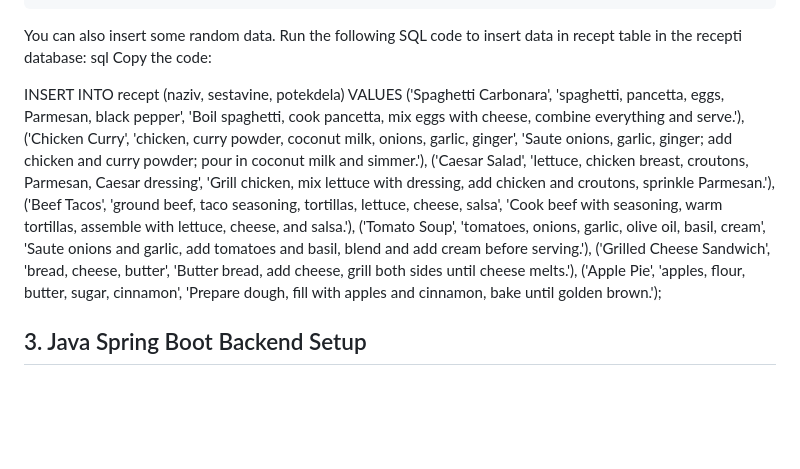
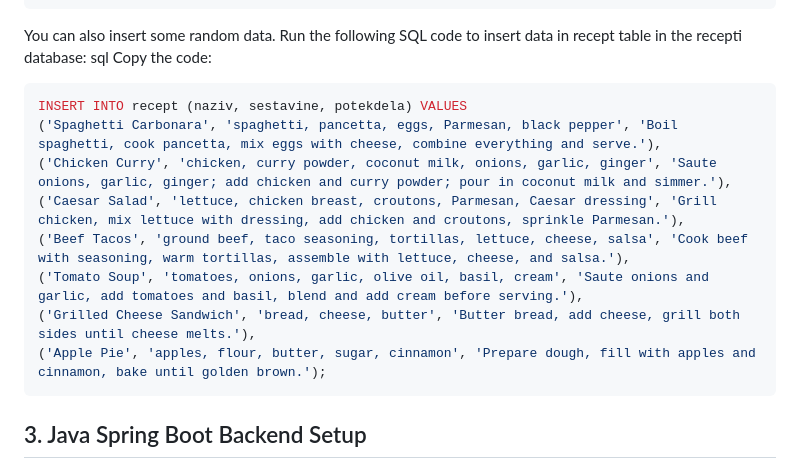
Before and after one commit to TilenBrunec/risPro, a Markdown page: README.md, the part around the change. Rendered like a GitHub page; blank space fills up the shorter version.

````diff
--- a/README.md
+++ b/README.md
@@ -65,7 +65,7 @@ You can also insert some random data.
 Run the following SQL code to insert data in recept table in the recepti database:
 sql
 Copy the code:
-
+```sql
 INSERT INTO recept (naziv, sestavine, potekdela) VALUES
 ('Spaghetti Carbonara', 'spaghetti, pancetta, eggs, Parmesan, black pepper', 'Boil spaghetti, cook pancetta, mix eggs with cheese, combine everything and serve.'),
 ('Chicken Curry', 'chicken, curry powder, coconut milk, onions, garlic, ginger', 'Saute onions, garlic, ginger; add chicken and curry powder; pour in coconut milk and simmer.'),
@@ -74,7 +74,7 @@ INSERT INTO recept (naziv, sestavine, potekdela) VALUES
 ('Tomato Soup', 'tomatoes, onions, garlic, olive oil, basil, cream', 'Saute onions and garlic, add tomatoes and basil, blend and add cream before serving.'),
 ('Grilled Cheese Sandwich', 'bread, cheese, butter', 'Butter bread, add cheese, grill both sides until cheese melts.'),
 ('Apple Pie', 'apples, flour, butter, sugar, cinnamon', 'Prepare dough, fill with apples and cinnamon, bake until golden brown.');
-
+```
 
 ## 3. Java Spring Boot Backend Setup
 
````
